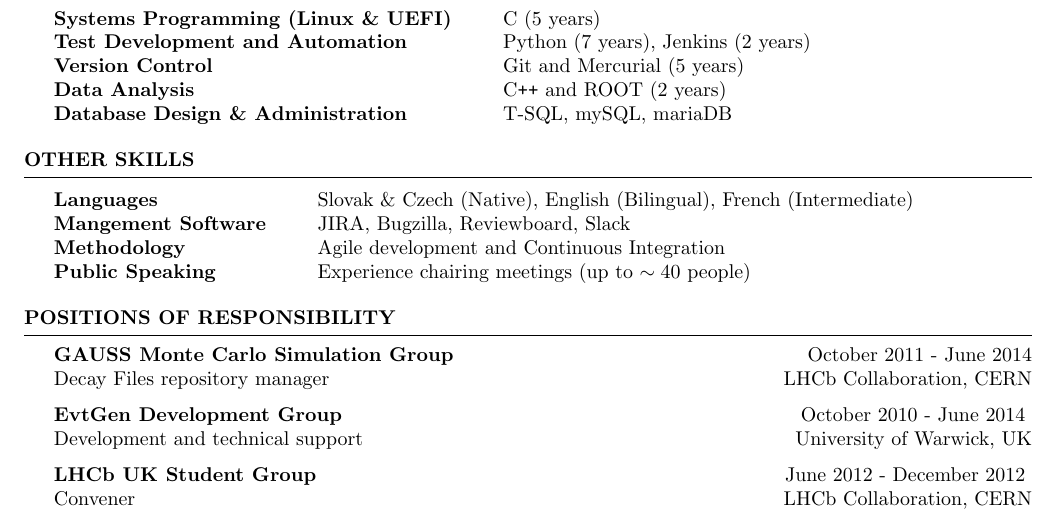
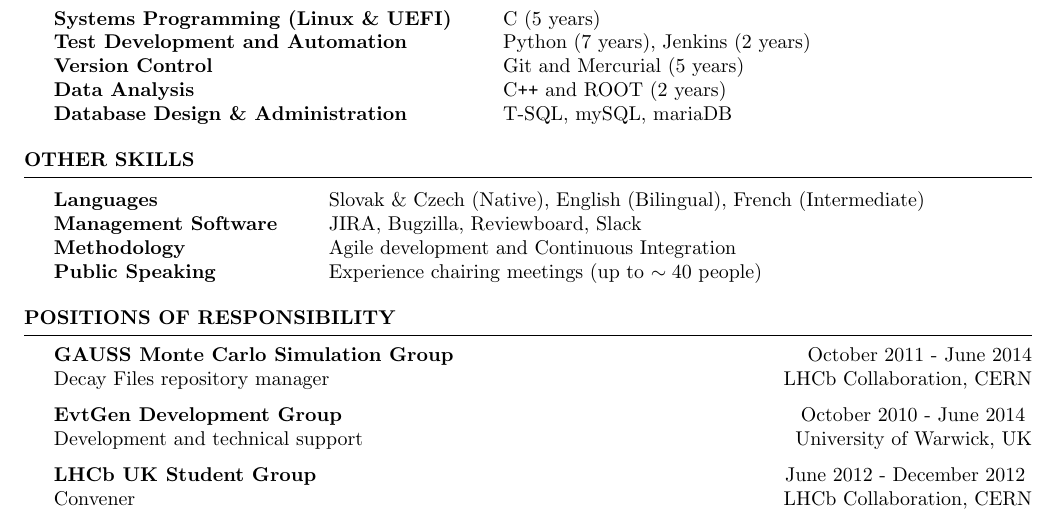
Before and after one commit to Azurithenkel/resume, a LaTeX CV (corp.tex): part of page 1 of 2, cut so that both start at the same text. Compiled offline with pdfLaTeX.

Commit message:
Mangement -> Management

```diff
--- a/corp.tex
+++ b/corp.tex
@@ -50,10 +50,10 @@
 
 \begin{rSection}{Other Skills}
   \begin{tabular}{ @{} >{\bfseries}l @{\hspace{6ex}} l }
-    Languages          & Slovak \& Czech (Native), English (Bilingual), French (Intermediate) \\
-    Mangement Software & JIRA, Bugzilla, Reviewboard, Slack                                   \\
-    Methodology        & Agile development and Continuous Integration \\
-    Public Speaking    & Experience chairing meetings (up to $\sim 40$ people)
+    Languages           & Slovak \& Czech (Native), English (Bilingual), French (Intermediate) \\
+    Management Software & JIRA, Bugzilla, Reviewboard, Slack                                   \\
+    Methodology         & Agile development and Continuous Integration \\
+    Public Speaking     & Experience chairing meetings (up to $\sim 40$ people)
   \end{tabular}
 \end{rSection}
 
```
Also changed, not shown: corp.pdf.
